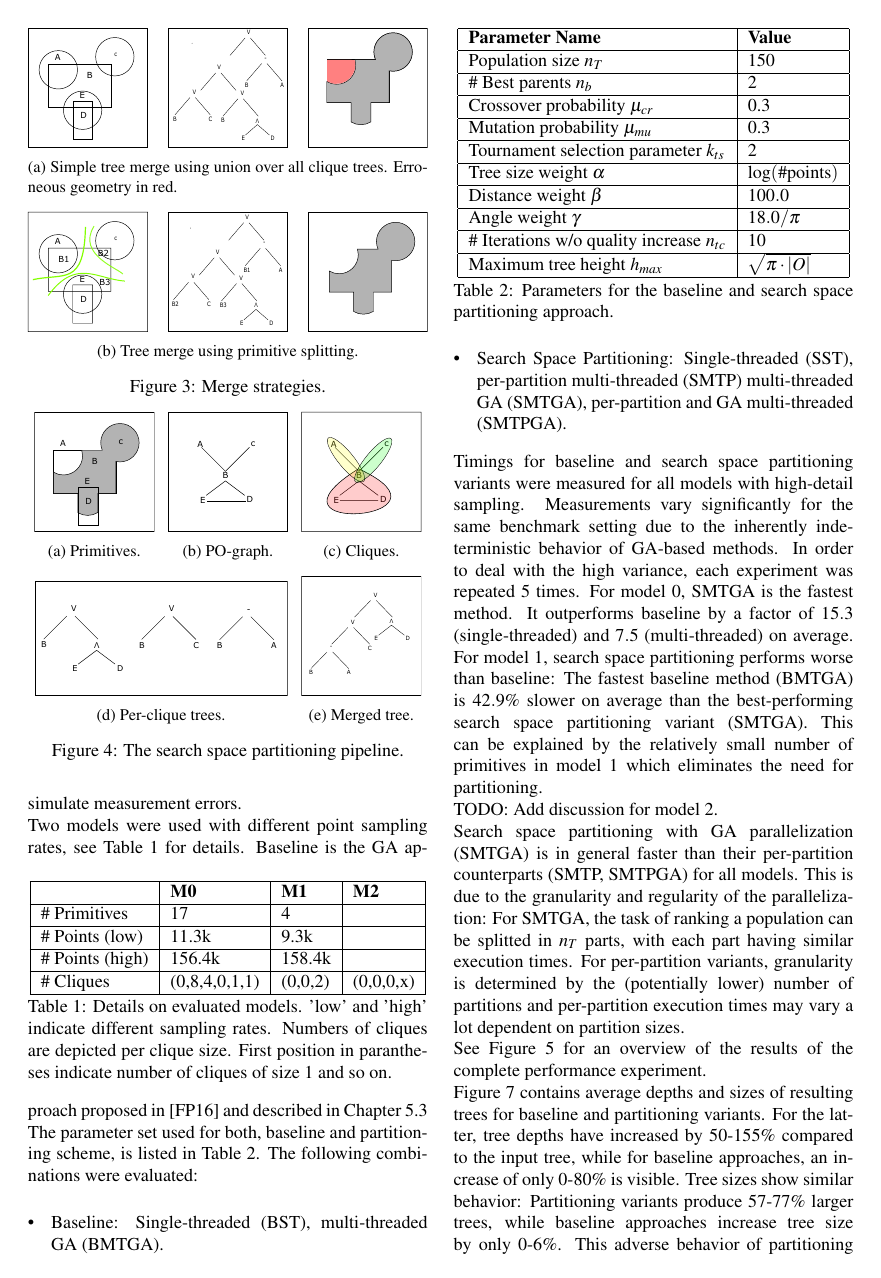
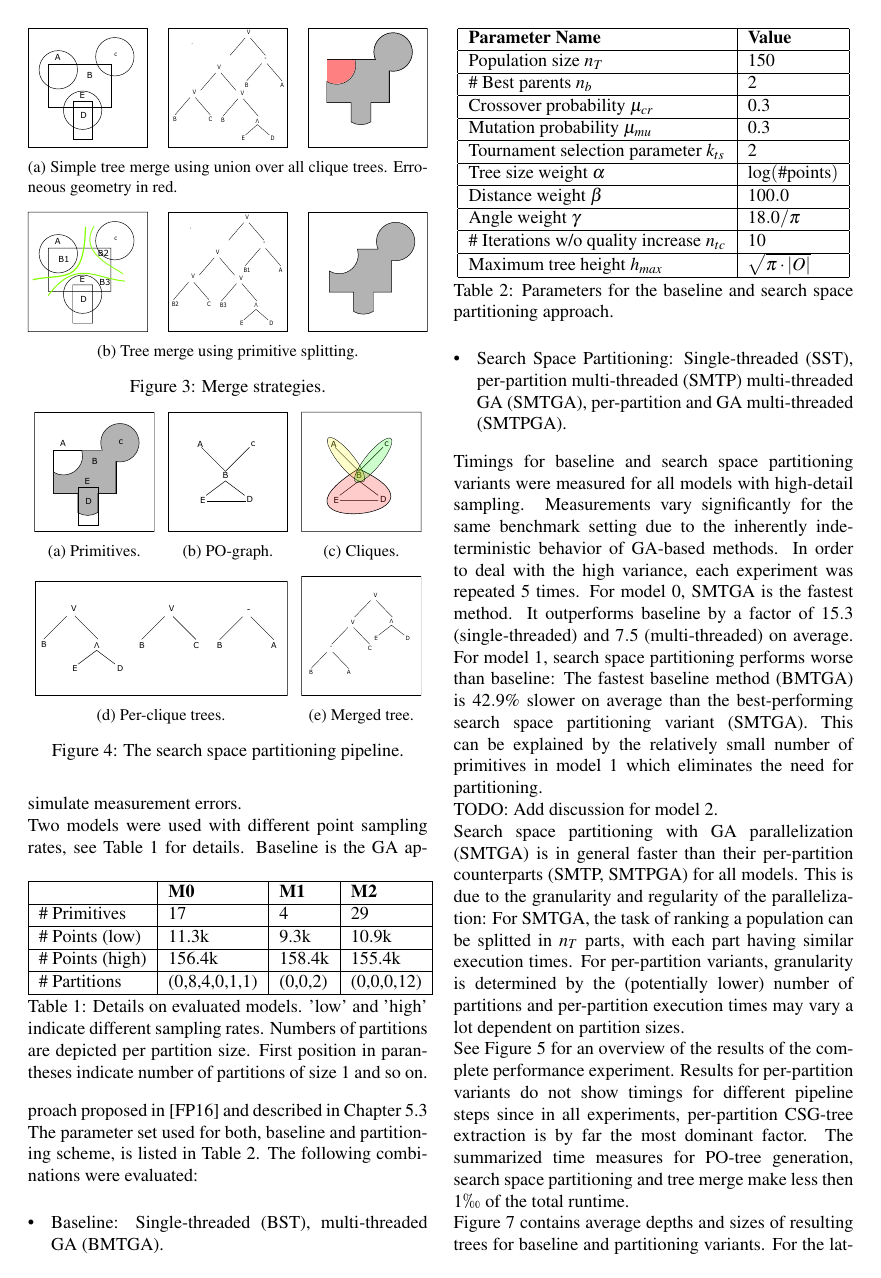
Before and after one commit to mafried/wscg18_paper, a LaTeX paper (main.tex, which reads sections/content.tex): page 5 of 7. Compiled offline with pdfLaTeX.

Commit message:
updated evaluation

```diff
--- a/main.tex
+++ b/main.tex
@@ -66,6 +66,7 @@
 
 
 \usepackage{amssymb}
+\usepackage{wasysym}
 \usepackage{amsmath}
 \usepackage [nolist]{acronym}
 
--- a/sections/content.tex
+++ b/sections/content.tex
@@ -336,16 +336,16 @@ Two models were used with different point sampling rates, see Table \ref{tab::mo
 	\hline
 	 & \textbf{M0} & \textbf{M1} & \textbf{M2} \\
 	\hline
-	\# Primitives & 17 & 4 & \\
+	\# Primitives & 17 & 4 & 29 \\
 	\hline
-	\# Points (low) & 11.3k & 9.3k &\\
+	\# Points (low) & 11.3k & 9.3k & 10.9k\\
 	\hline
-	\# Points (high) & 156.4k & 158.4k &\\
+	\# Points (high) & 156.4k & 158.4k & 155.4k\\
 	\hline
-	\# Cliques & (0,8,4,0,1,1) & (0,0,2) &  (0,0,0,x)\\
+	\# Partitions & (0,8,4,0,1,1) & (0,0,2) &  (0,0,0,12)\\
 	\hline
 	\end{tabular}
-	\caption{Details on evaluated models. 'low' and 'high' indicate different sampling rates. Numbers of cliques are depicted per clique size. First position in parantheses indicate number of cliques of size $1$ and so on.}
+	\caption{Details on evaluated models. 'low' and 'high' indicate different sampling rates. Numbers of partitions are depicted per partition size. First position in parantheses indicate number of partitions of size $1$ and so on.}
 	\label{tab::models}
 \end{table}
 Baseline is the \ac{GA} approach proposed in \cite{fayolle2016evolutionary} and described in Chapter \ref{ch:ga} The parameter set used for both, baseline and partitioning scheme, is listed in Table \ref{tab:gaparams}.
@@ -401,6 +401,8 @@ For SMTGA, the task of ranking a population can be splitted in $n_T$ parts, with
 For per-partition variants, granularity is determined by the (potentially lower) number of partitions and per-partition execution times may vary a lot dependent on partition sizes.
 \\
 See Figure \ref{fig:graph1} for an overview of the results of the complete performance experiment.
+Results for per-partition variants do not show timings for different pipeline steps since in all experiments, per-partition \ac{CSG}-tree extraction is by far the most dominant factor.
+The summarized time measures for \ac{PO}-tree generation, search space partitioning and tree merge make less then $1\permil$ of the total runtime.
 \\
 Figure \ref{fig:graph2} contains average depths and sizes of resulting trees for baseline and partitioning variants.
 For the latter, tree depths have increased by $50$-$155\%$ compared to the input tree, while for baseline approaches, an increase of only $0$-$80\%$ is visible.
@@ -410,4 +412,5 @@ This adverse behavior of partitioning variants is due to the final merge step:
 In each merge iteration, not those two trees with the largest common subtree of all trees in the merge list are merged but those that are neighbors in the merge list and have a common subtree of at least size $1$.
 Since focus is on performance, this is acceptable behavior.
 \\
-Figure \ref{fig:graph3} shows the dependency between point cloud size and corresponding computation times. TODO: discussion.
+Figure \ref{fig:graph3} depicts measurement results for the ratio
+\begin{equation} \label{eq:ratio}
```
Also changed, not shown: figures/g1.pdf, figures/g2.pdf, figures/g3.pdf, main.pdf, sections/content.tex (10 more changed lines), 3 other files.
